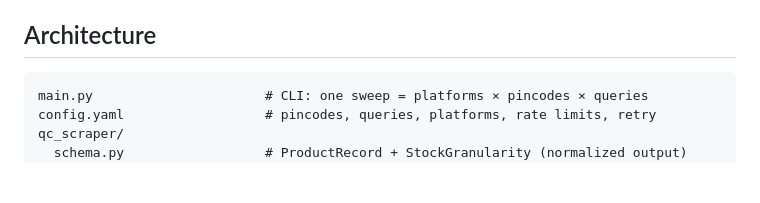
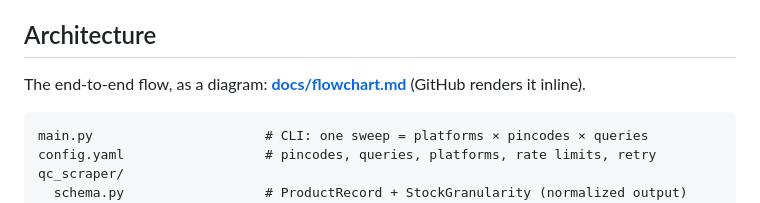
Before and after one commit to yash11agarwal/quick-commerce-scraper, a Markdown page: README.md, the part around the change. Rendered like a GitHub page; blank space fills up the shorter version.

````diff
--- a/README.md
+++ b/README.md
@@ -37,6 +37,9 @@ signals** across six Indian quick-commerce platforms:
   required.
 
 ## Architecture
+
+The end-to-end flow, as a diagram: **[docs/flowchart.md](docs/flowchart.md)**
+(GitHub renders it inline).
 
 ```
 main.py                      # CLI: one sweep = platforms × pincodes × queries
````
Also changed, not shown: docs/flowchart.md (added, +58 -0 lines).
